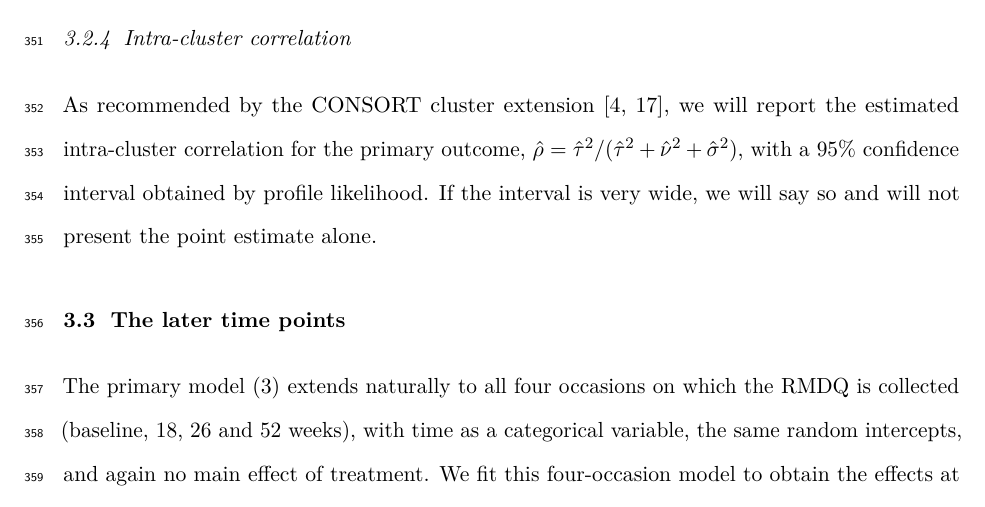
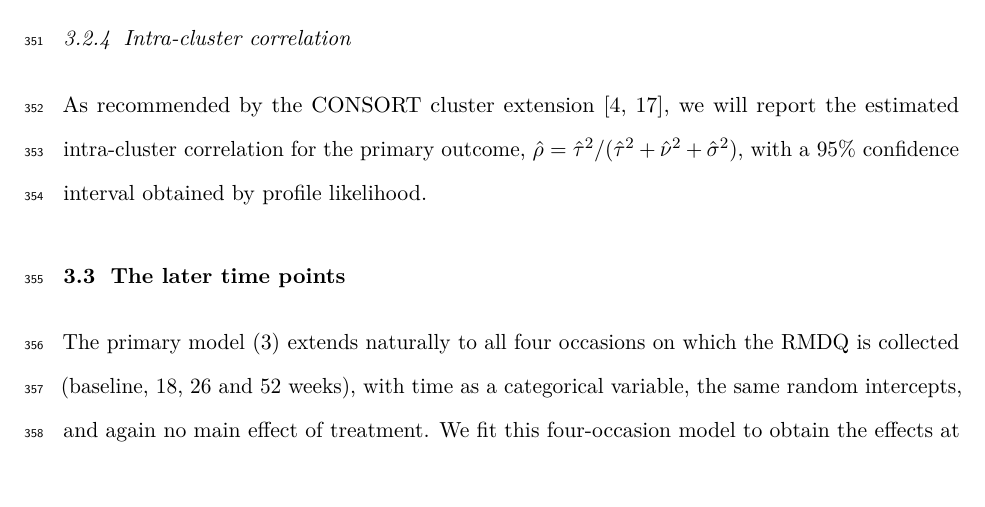
Before and after one commit to jdegenfellner/Resolve_Swiss_Statistical_Analysis_Plan, a LaTeX document (paper.tex): part of page 15 of 28, cut so that both start at the same text. Compiled offline with pdfLaTeX.

Commit message:
Drop the defensive sentence about wide intervals

```diff
--- a/paper.tex
+++ b/paper.tex
@@ -733,8 +733,7 @@ As recommended by the CONSORT cluster extension \citep{campbell2012,
 adams2004}, we will report the estimated intra-cluster correlation for the
 primary outcome, $\hat\rho = \hat\tau^2 / (\hat\tau^2 + \hat\nu^2 +
 \hat\sigma^2)$, with a 95\% confidence interval obtained by profile
-likelihood. If the interval is very wide, we
-will say so and will not present the point estimate alone.
+likelihood.
 
 \subsection{The later time points}
 
```
Also changed, not shown: paper.pdf.
